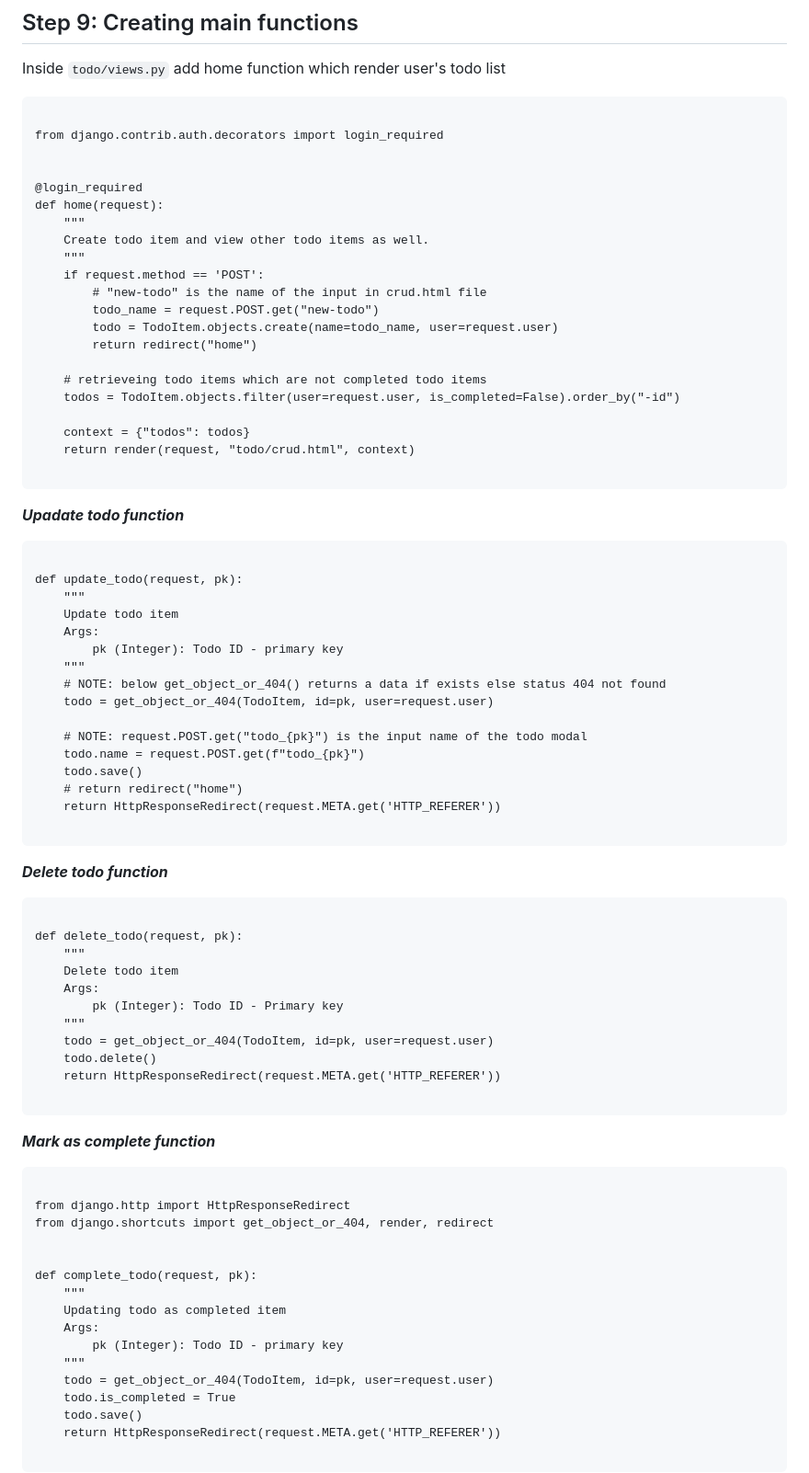
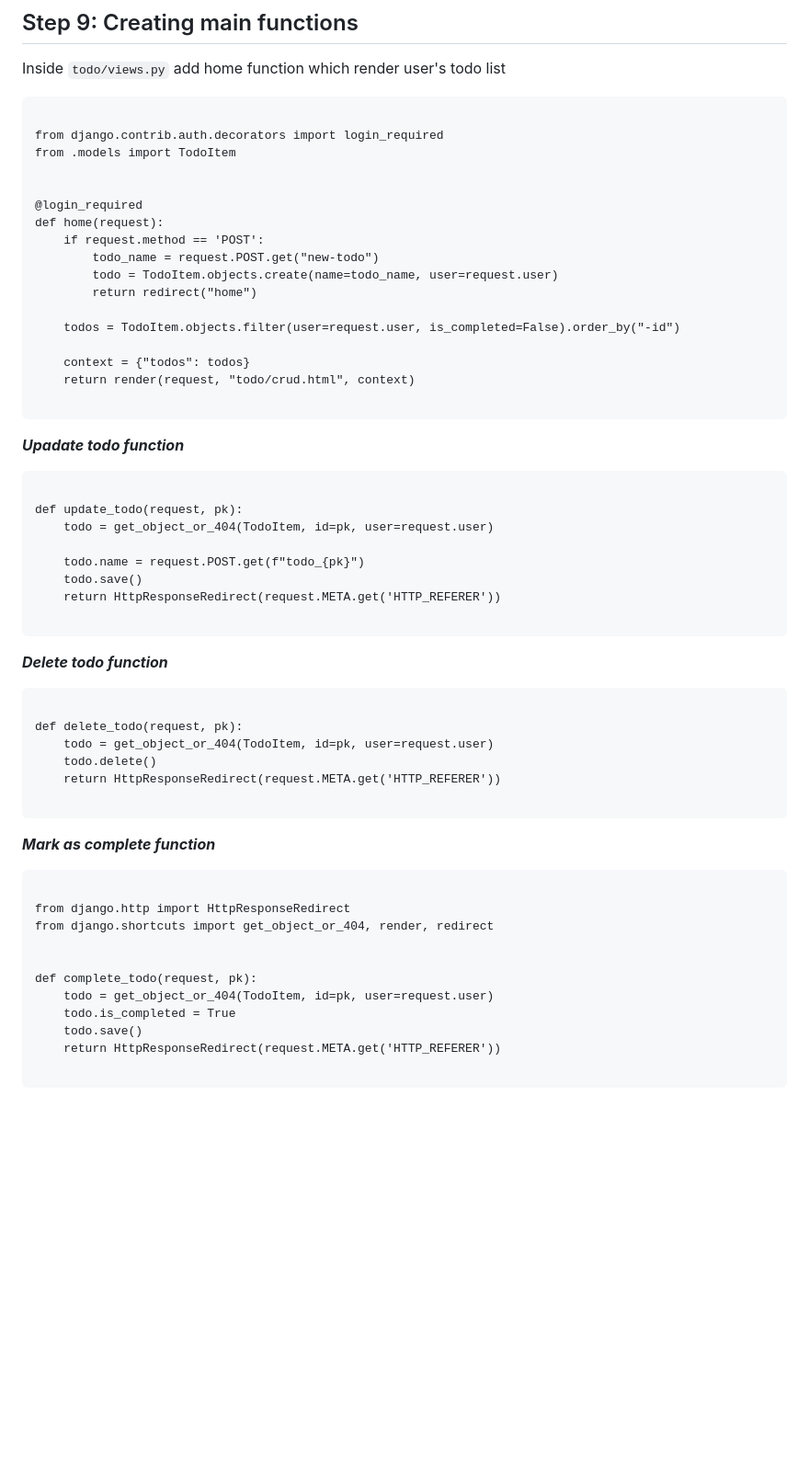
Before and after one commit to sanumuhammedc/django-crud, a Markdown page: README.md, the part around the change printed below. Shown: that part at 92% size. Rendered like a GitHub page; blank space fills up the shorter version.

````diff
--- a/README.md
+++ b/README.md
@@ -926,20 +926,16 @@
 ```
 
 from django.contrib.auth.decorators import login_required
+from .models import TodoItem
 
 
 @login_required
 def home(request):
-    """
-    Create todo item and view other todo items as well.
-    """
     if request.method == 'POST':
-        # "new-todo" is the name of the input in crud.html file
         todo_name = request.POST.get("new-todo")
         todo = TodoItem.objects.create(name=todo_name, user=request.user)
         return redirect("home")
 
-    # retrieveing todo items which are not completed todo items
     todos = TodoItem.objects.filter(user=request.user, is_completed=False).order_by("-id")
 
     context = {"todos": todos}
@@ -952,18 +948,10 @@ def home(request):
 ```
 
 def update_todo(request, pk):
-    """
-    Update todo item
-    Args:
-        pk (Integer): Todo ID - primary key
-    """
-    # NOTE: below get_object_or_404() returns a data if exists else status 404 not found
     todo = get_object_or_404(TodoItem, id=pk, user=request.user)
 
-    # NOTE: request.POST.get("todo_{pk}") is the input name of the todo modal
     todo.name = request.POST.get(f"todo_{pk}")
     todo.save()
-    # return redirect("home")
     return HttpResponseRedirect(request.META.get('HTTP_REFERER'))
 
 ```
@@ -973,11 +961,6 @@ def update_todo(request, pk):
 ```
 
 def delete_todo(request, pk):
-    """
-    Delete todo item
-    Args:
-        pk (Integer): Todo ID - Primary key
-    """
     todo = get_object_or_404(TodoItem, id=pk, user=request.user)
     todo.delete()
     return HttpResponseRedirect(request.META.get('HTTP_REFERER'))
@@ -993,11 +976,6 @@ from django.shortcuts import get_object_or_404, render, redirect
 
 
 def complete_todo(request, pk):
-    """
-    Updating todo as completed item
-    Args:
-        pk (Integer): Todo ID - primary key
-    """
     todo = get_object_or_404(TodoItem, id=pk, user=request.user)
     todo.is_completed = True
     todo.save()
````
Also changed, not shown: other parts of README.md (+0 -3 lines).
